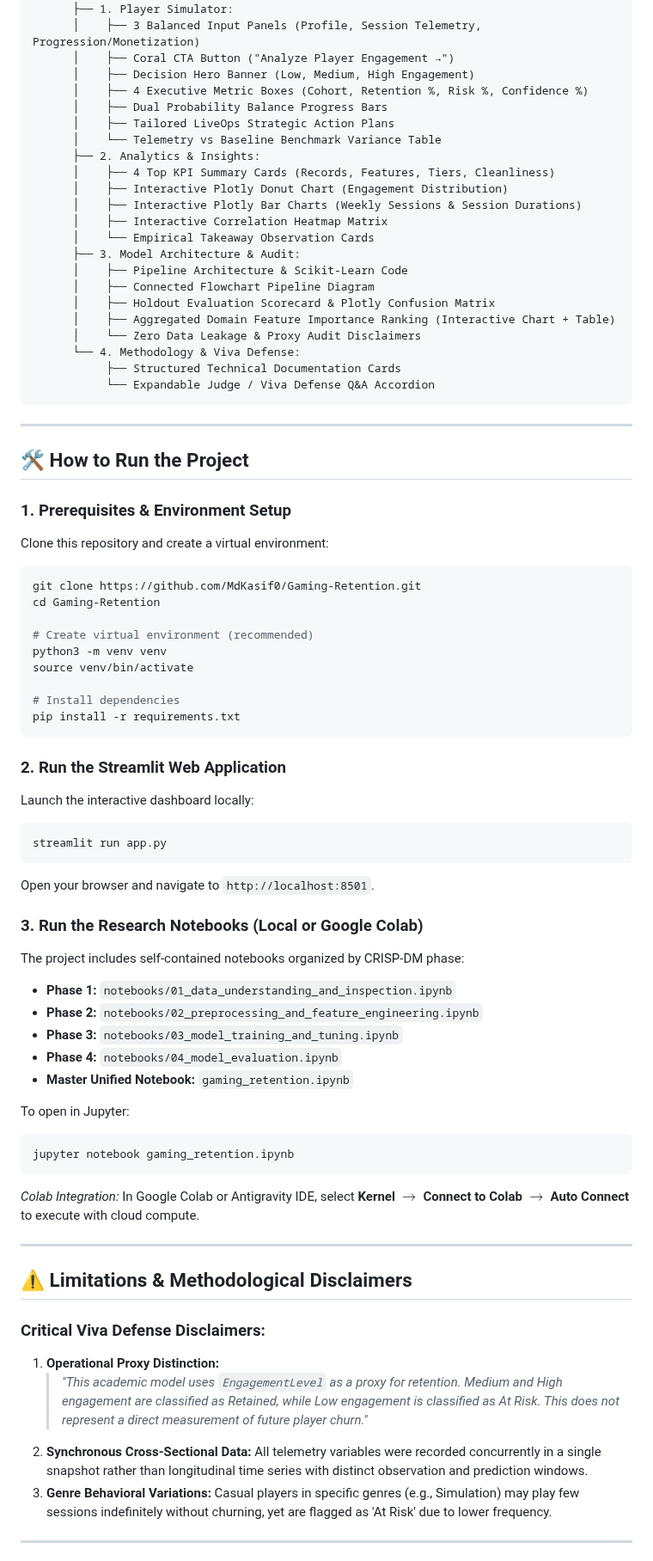
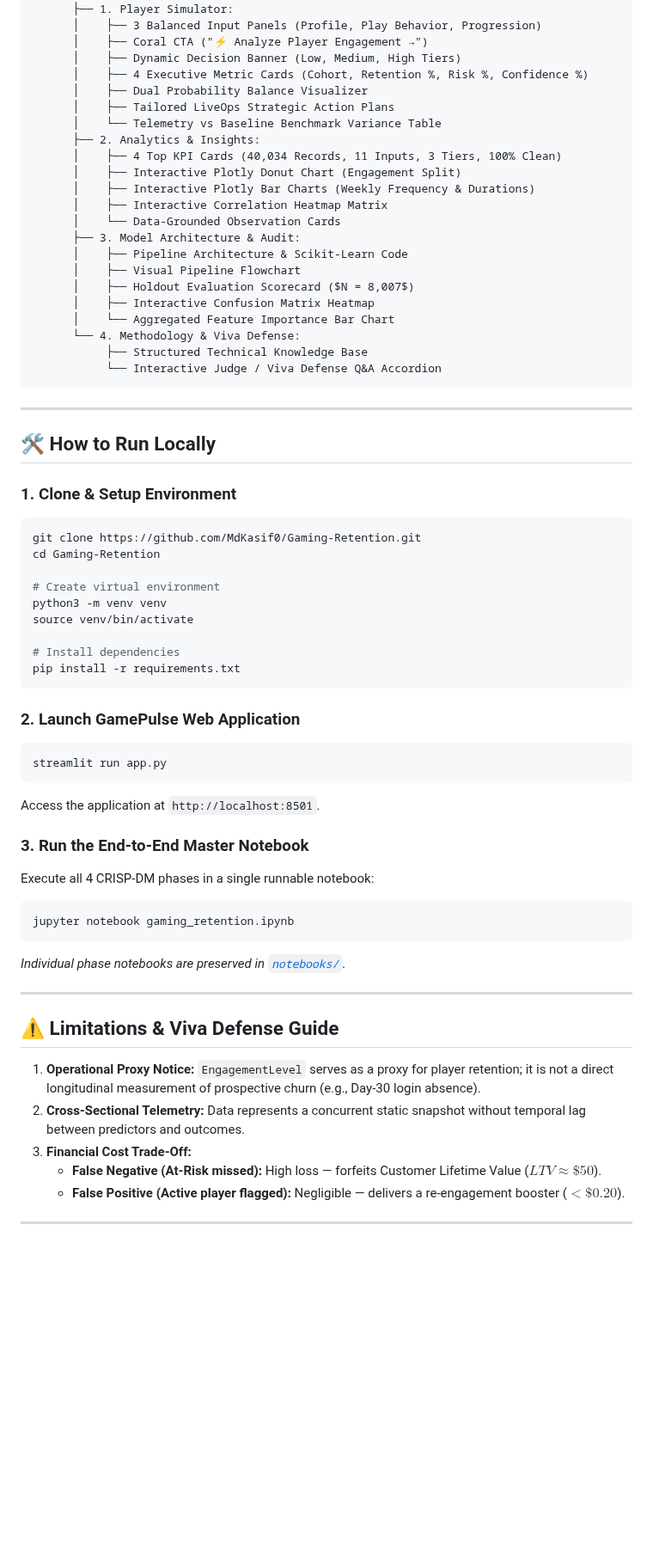
Before and after one commit to MdKasif0/Gaming-Retention, a Markdown page: README.md, the part around one of its changes. Shown at 86% size. GitHub-like rendering; blank space fills up the shorter version.

````diff
--- a/README.md
+++ b/README.md
@@ -200,40 +190,39 @@ GamePulse (Streamlit Platform)
  └── 4 Dedicated Workspaces:
       ├── 1. Player Simulator:
-      │    ├── 3 Balanced Input Panels (Profile, Session Telemetry, Progression/Monetization)
-      │    ├── Coral CTA Button ("Analyze Player Engagement →")
-      │    ├── Decision Hero Banner (Low, Medium, High Engagement)
-      │    ├── 4 Executive Metric Boxes (Cohort, Retention %, Risk %, Confidence %)
-      │    ├── Dual Probability Balance Progress Bars
+      │    ├── 3 Balanced Input Panels (Profile, Play Behavior, Progression)
+      │    ├── Coral CTA ("⚡ Analyze Player Engagement →")
+      │    ├── Dynamic Decision Banner (Low, Medium, High Tiers)
+      │    ├── 4 Executive Metric Cards (Cohort, Retention %, Risk %, Confidence %)
+      │    ├── Dual Probability Balance Visualizer
       │    ├── Tailored LiveOps Strategic Action Plans
       │    └── Telemetry vs Baseline Benchmark Variance Table
       ├── 2. Analytics & Insights:
-      │    ├── 4 Top KPI Summary Cards (Records, Features, Tiers, Cleanliness)
-      │    ├── Interactive Plotly Donut Chart (Engagement Distribution)
-      │    ├── Interactive Plotly Bar Charts (Weekly Sessions & Session Durations)
+      │    ├── 4 Top KPI Cards (40,034 Records, 11 Inputs, 3 Tiers, 100% Clean)
+      │    ├── Interactive Plotly Donut Chart (Engagement Split)
+      │    ├── Interactive Plotly Bar Charts (Weekly Frequency & Durations)
       │    ├── Interactive Correlation Heatmap Matrix
-      │    └── Empirical Takeaway Observation Cards
+      │    └── Data-Grounded Observation Cards
       ├── 3. Model Architecture & Audit:
       │    ├── Pipeline Architecture & Scikit-Learn Code
-      │    ├── Connected Flowchart Pipeline Diagram
-      │    ├── Holdout Evaluation Scorecard & Plotly Confusion Matrix
-      │    ├── Aggregated Domain Feature Importance Ranking (Interactive Chart + Table)
-      │    └── Zero Data Leakage & Proxy Audit Disclaimers
+      │    ├── Visual Pipeline Flowchart
+      │    ├── Holdout Evaluation Scorecard ($N = 8,007$)
+      │    ├── Interactive Confusion Matrix Heatmap
+      │    └── Aggregated Feature Importance Bar Chart
       └── 4. Methodology & Viva Defense:
-           ├── Structured Technical Documentation Cards
-           └── Expandable Judge / Viva Defense Q&A Accordion
+           ├── Structured Technical Knowledge Base
+           └── Interactive Judge / Viva Defense Q&A Accordion
 ```
 
 ---
 
-## 🛠️ How to Run the Project
+## 🛠️ How to Run Locally
 
-### 1. Prerequisites & Environment Setup
-Clone this repository and create a virtual environment:
+### 1. Clone & Setup Environment
 ```bash
 git clone https://github.com/MdKasif0/Gaming-Retention.git
 cd Gaming-Retention
 
-# Create virtual environment (recommended)
+# Create virtual environment
 python3 -m venv venv
 source venv/bin/activate
 
@@ -241,36 +230,28 @@ source venv/bin/activate
 pip install -r requirements.txt
 ```
 
-### 2. Run the Streamlit Web Application
-Launch the interactive dashboard locally:
+### 2. Launch GamePulse Web Application
 ```bash
 streamlit run app.py
 ```
-Open your browser and navigate to `http://localhost:8501`.
+Access the application at `http://localhost:8501`.
 
-### 3. Run the Research Notebooks (Local or Google Colab)
-The project includes self-contained notebooks organized by CRISP-DM phase:
-- **Phase 1:** `notebooks/01_data_understanding_and_inspection.ipynb`
-- **Phase 2:** `notebooks/02_preprocessing_and_feature_engineering.ipynb`
-- **Phase 3:** `notebooks/03_model_training_and_tuning.ipynb`
-- **Phase 4:** `notebooks/04_model_evaluation.ipynb`
-- **Master Unified Notebook:** `gaming_retention.ipynb`
-
-To open in Jupyter:
+### 3. Run the End-to-End Master Notebook
+Execute all 4 CRISP-DM phases in a single runnable notebook:
 ```bash
 jupyter notebook gaming_retention.ipynb
 ```
-*Colab Integration:* In Google Colab or Antigravity IDE, select **Kernel** $\rightarrow$ **Connect to Colab** $\rightarrow$ **Auto Connect** to execute with cloud compute.
+*Individual phase notebooks are preserved in [`notebooks/`](notebooks/).*
 
 ---
 
-## ⚠️ Limitations & Methodological Disclaimers
+## ⚠️ Limitations & Viva Defense Guide
 
-### Critical Viva Defense Disclaimers:
-1. **Operational Proxy Distinction:**
-   > *"This academic model uses `EngagementLevel` as a proxy for retention. Medium and High engagement are classified as Retained, while Low engagement is classified as At Risk. This does not represent a direct measurement of future player churn."*
-2. **Synchronous Cross-Sectional Data:** All telemetry variables were recorded concurrently in a single snapshot rather than longitudinal time series with distinct observation and prediction windows.
-3. **Genre Behavioral Variations:** Casual players in specific genres (e.g., Simulation) may play few sessions indefinitely without churning, yet are flagged as 'At Risk' due to lower frequency.
+1. **Operational Proxy Notice:** `EngagementLevel` serves as a proxy for player retention; it is not a direct longitudinal measurement of prospective churn (e.g., Day-30 login absence).
+2. **Cross-Sectional Telemetry:** Data represents a concurrent static snapshot without temporal lag between predictors and outcomes.
+3. **Financial Cost Trade-Off:**
+   - **False Negative (At-Risk missed):** High loss — forfeits Customer Lifetime Value ($LTV \approx \$50$).
+   - **False Positive (Active player flagged):** Negligible — delivers a re-engagement booster ($< \$0.20$).
 
 ---
 
````
Also changed, not shown: other parts of README.md (+140 -156 lines), outputs/gamepulse_dashboard_preview.png (added).
